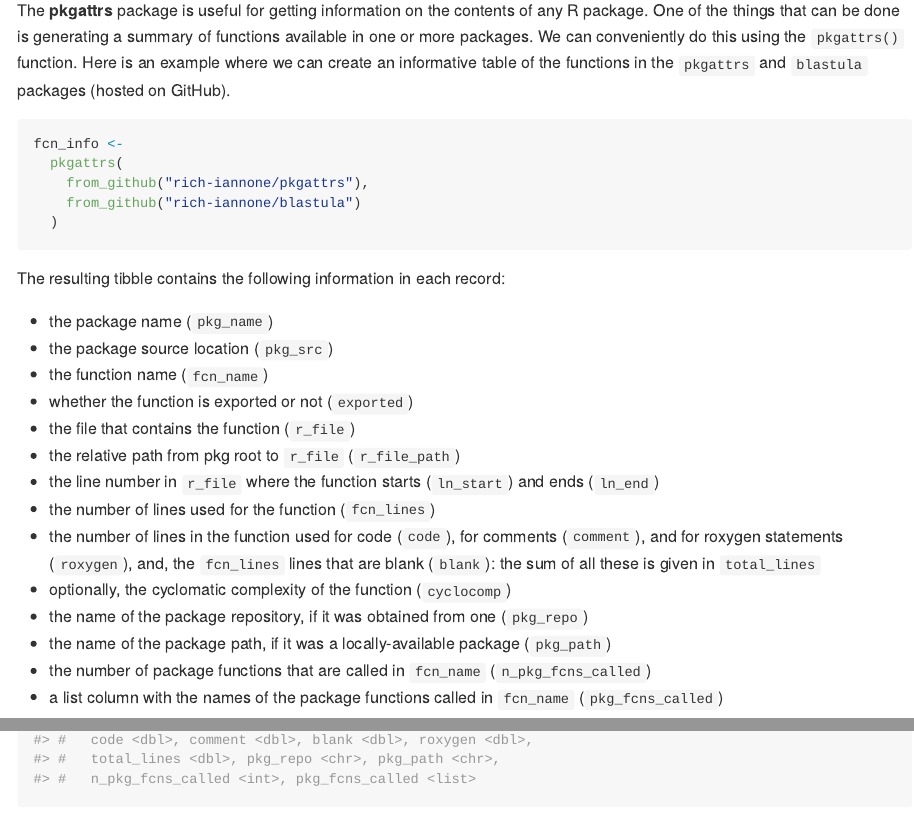
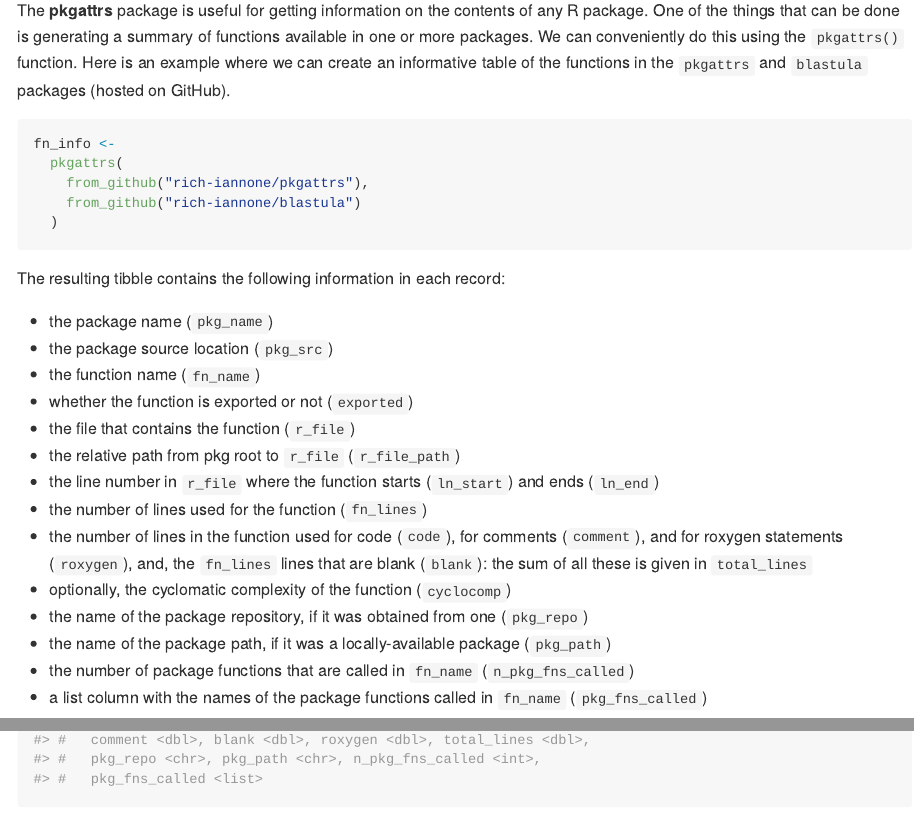
Before and after one commit to rich-iannone/pkgattrs, an R Markdown document (README.Rmd): the page in a window 1100 px wide, from 110 px down, and a second part further down, joined at a grey line. The pictures show the output file README.md that the author committed with the source, drawn offline in the style of GitHub; badge pictures from the web are left out.

Commit message:
Update README

````diff
--- a/README.Rmd
+++ b/README.Rmd
@@ -27,7 +27,7 @@ library(tidyverse)
 The **pkgattrs** package is useful for getting information on the contents of any R package. One of the things that can be done is generating a summary of functions available in one or more packages. We can conveniently do this using the `pkgattrs()` function. Here is an example where we can create an informative table of the functions in the `pkgattrs` and `blastula` packages (hosted on GitHub).
 
 ```{r echo=TRUE, results="hide"}
-fcn_info <-
+fn_info <-
   pkgattrs(
     from_github("rich-iannone/pkgattrs"),
     from_github("rich-iannone/blastula")
@@ -38,17 +38,17 @@ The resulting tibble contains the following information in each record:
 
 - the package name (`pkg_name`)
 - the package source location (`pkg_src`)
-- the function name (`fcn_name`)
+- the function name (`fn_name`)
 - whether the function is exported or not (`exported`)
 - the file that contains the function (`r_file`)
 - the relative path from pkg root to `r_file` (`r_file_path`)
 - the line number in `r_file` where the function starts (`ln_start`) and ends (`ln_end`)
-- the number of lines used for the function (`fcn_lines`)
-- the number of lines in the function used for code (`code`), for comments (`comment`), and for roxygen statements (`roxygen`), and, the `fcn_lines` lines that are blank (`blank`): the sum of all these is given in `total_lines`
+- the number of lines used for the function (`fn_lines`)
+- the number of lines in the function used for code (`code`), for comments (`comment`), and for roxygen statements (`roxygen`), and, the `fn_lines` lines that are blank (`blank`): the sum of all these is given in `total_lines`
 - optionally, the cyclomatic complexity of the function (`cyclocomp`)
 - the name of the package repository, if it was obtained from one (`pkg_repo`)
 - the name of the package path, if it was a locally-available package (`pkg_path`)
-- the number of package functions that are called in `fcn_name` (`n_pkg_fcns_called`)
-- a list column with the names of the package functions called in `fcn_name` (`pkg_fcns_called`)
+- the number of package functions that are called in `fn_name` (`n_pkg_fns_called`)
+- a list column with the names of the package functions called in `fn_name` (`pkg_fns_called`)
 
 ```{r}
````
Also changed, not shown: README.md, README.Rmd (9 more changed lines).
